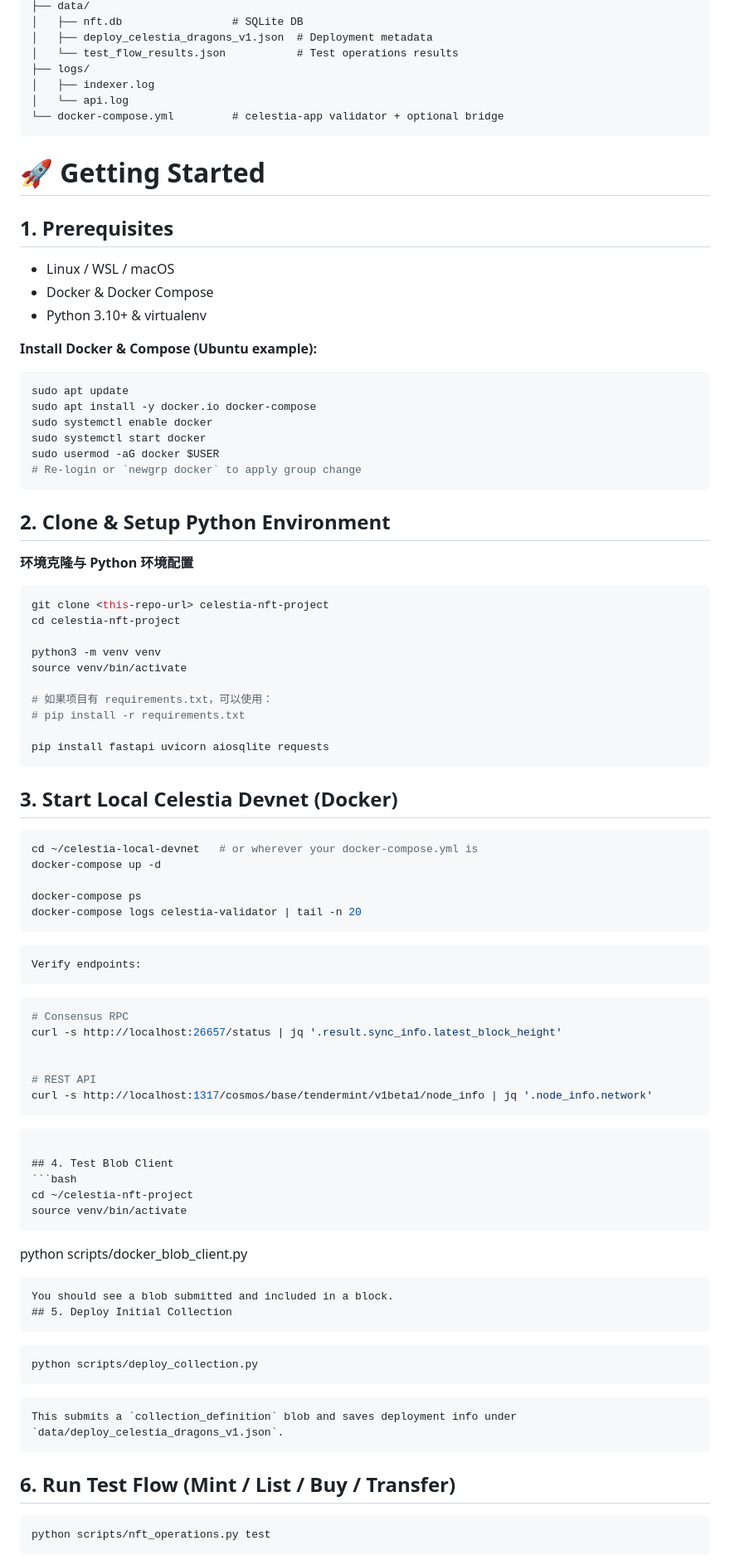
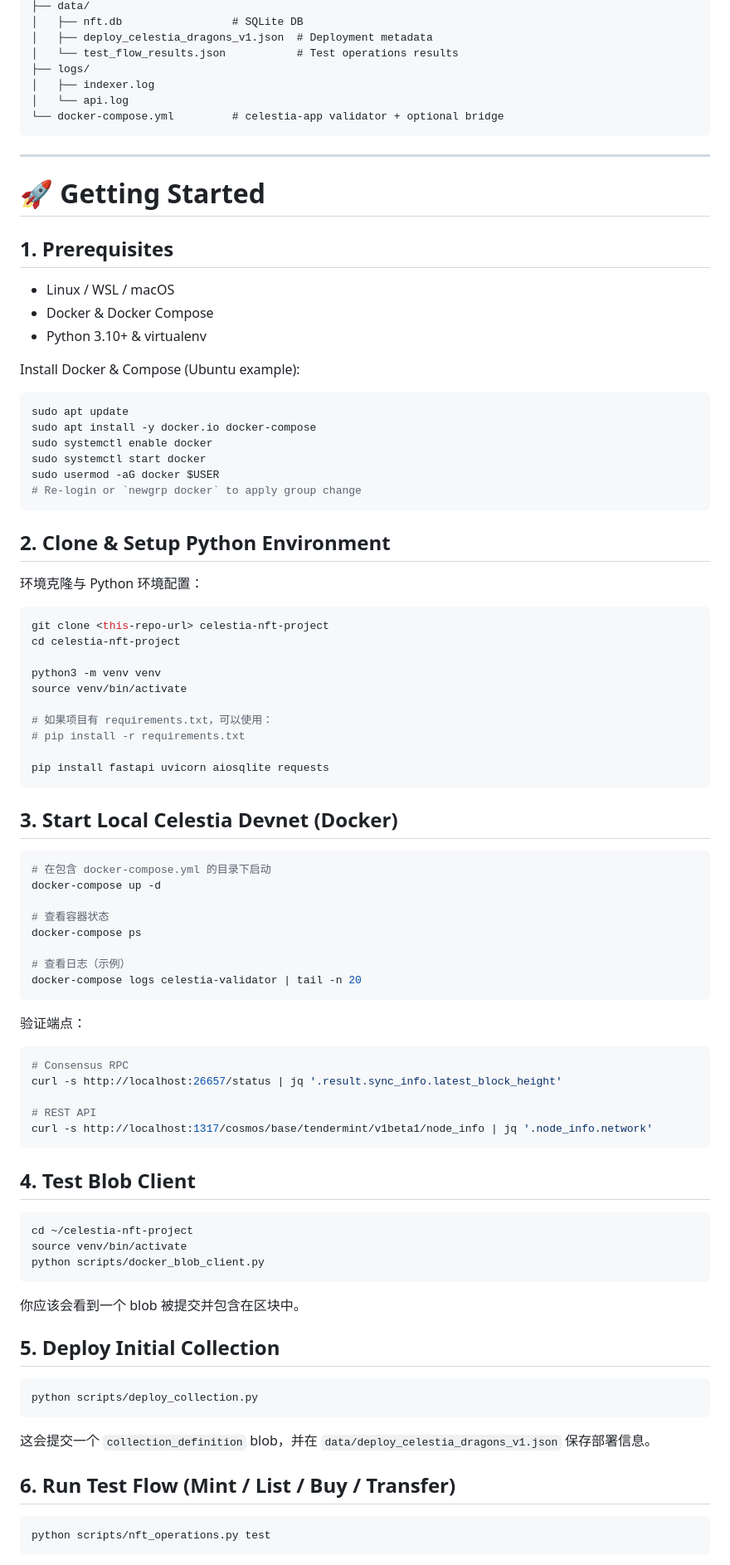
Before and after one commit to ccboom/Celestia_DA_NFT, a Markdown page: README.md, the part around one of its changes. Shown at 83% size. Drawn GitHub-style.

````diff
--- a/README.md
+++ b/README.md
@@ -147,6 +147,8 @@ celestia-nft-project/
 └── docker-compose.yml         # celestia-app validator + optional bridge
 ```
 
+---
+
 # 🚀 Getting Started
 
 ## 1. Prerequisites
@@ -155,7 +157,7 @@ celestia-nft-project/
 - Docker & Docker Compose
 - Python 3.10+ & virtualenv
 
-**Install Docker & Compose (Ubuntu example):**
+Install Docker & Compose (Ubuntu example):
 
 ```bash
 sudo apt update
@@ -168,7 +170,7 @@ sudo usermod -aG docker $USER
 
 ## 2. Clone & Setup Python Environment
 
-**环境克隆与 Python 环境配置**
+环境克隆与 Python 环境配置：
 
 ```bash
 git clone <this-repo-url> celestia-nft-project
@@ -186,42 +188,46 @@ pip install fastapi uvicorn aiosqlite requests
 ## 3. Start Local Celestia Devnet (Docker)
 
 ```bash
-cd ~/celestia-local-devnet   # or wherever your docker-compose.yml is
+# 在包含 docker-compose.yml 的目录下启动
 docker-compose up -d
 
+# 查看容器状态
 docker-compose ps
+
+# 查看日志（示例）
 docker-compose logs celestia-validator | tail -n 20
 ```
-```markdown
-Verify endpoints:
-```
+
+验证端点：
+
 ```bash
 # Consensus RPC
 curl -s http://localhost:26657/status | jq '.result.sync_info.latest_block_height'
 
-
 # REST API
 curl -s http://localhost:1317/cosmos/base/tendermint/v1beta1/node_info | jq '.node_info.network'
 ```
-```markdown
 
 ## 4. Test Blob Client
+
 ```bash
 cd ~/celestia-nft-project
 source venv/bin/activate
+python scripts/docker_blob_client.py
 ```
-python scripts/docker_blob_client.py
-```markdown
-You should see a blob submitted and included in a block.
+
+你应该会看到一个 blob 被提交并包含在区块中。
+
 ## 5. Deploy Initial Collection
-```
+
 ```bash
 python scripts/deploy_collection.py
 ```
-```markdown
-This submits a `collection_definition` blob and saves deployment info under `data/deploy_celestia_dragons_v1.json`.
-```
+
+这会提交一个 `collection_definition` blob，并在 `data/deploy_celestia_dragons_v1.json` 保存部署信息。
+
 ## 6. Run Test Flow (Mint / List / Buy / Transfer)
+
 ```bash
 python scripts/nft_operations.py test
 ```
````
Also changed, not shown: other parts of README.md (+31 -50 lines).
